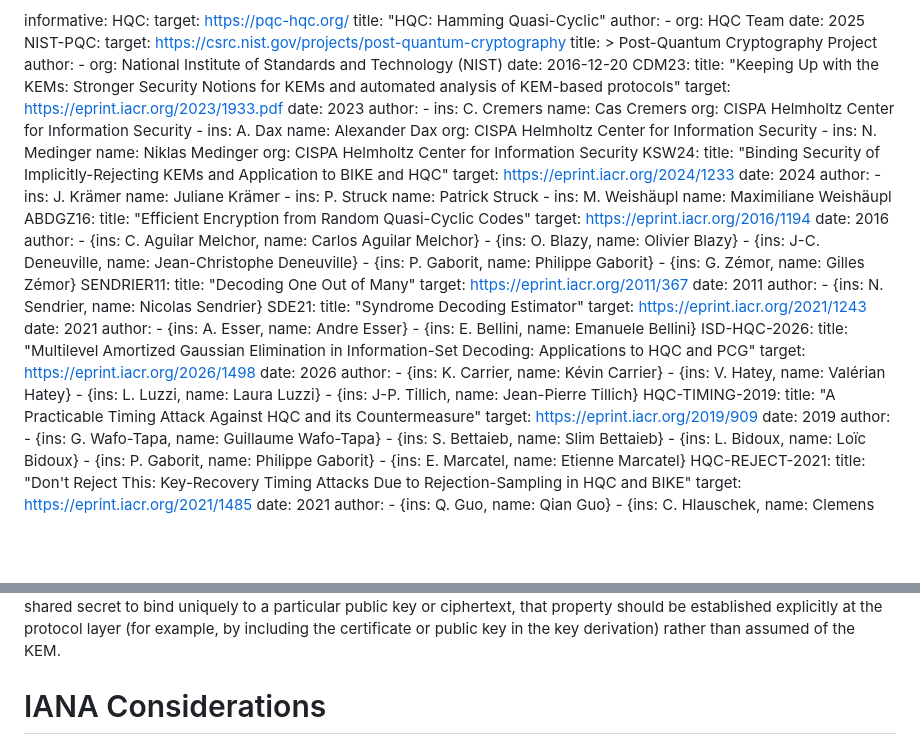
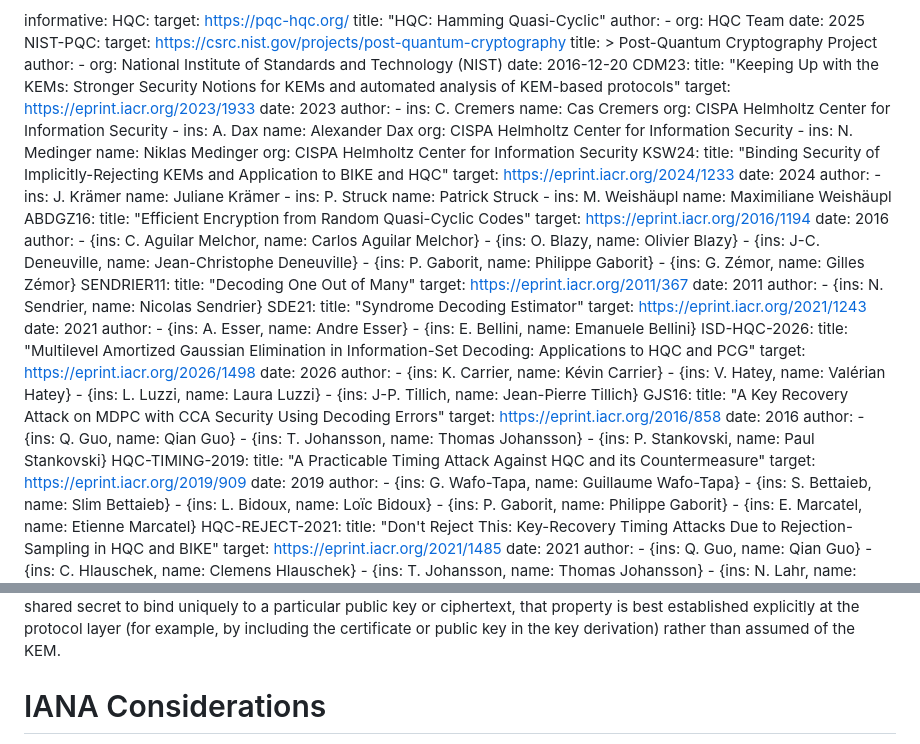
Before and after one commit to jakemas/hqc-certificates, a Markdown page: draft-massimo-lamps-hqc-certificates.md, 2 parts joined by grey strips. Drawn GitHub-style; blank space fills up the shorter version.

```diff
--- a/draft-massimo-lamps-hqc-certificates.md
+++ b/draft-massimo-lamps-hqc-certificates.md
@@ -95,7 +95,7 @@ informative:
     date: 2016-12-20
   CDM23:
     title: "Keeping Up with the KEMs: Stronger Security Notions for KEMs and automated analysis of KEM-based protocols"
-    target: https://eprint.iacr.org/2023/1933.pdf
+    target: https://eprint.iacr.org/2023/1933
     date: 2023
     author:
       -
@@ -156,6 +156,14 @@ informative:
       - {ins: V. Hatey, name: Valérian Hatey}
       - {ins: L. Luzzi, name: Laura Luzzi}
       - {ins: J-P. Tillich, name: Jean-Pierre Tillich}
+  GJS16:
+    title: "A Key Recovery Attack on MDPC with CCA Security Using Decoding Errors"
+    target: https://eprint.iacr.org/2016/858
+    date: 2016
+    author:
+      - {ins: Q. Guo, name: Qian Guo}
+      - {ins: T. Johansson, name: Thomas Johansson}
+      - {ins: P. Stankovski, name: Paul Stankovski}
   HQC-TIMING-2019:
     title: "A Practicable Timing Attack Against HQC and its Countermeasure"
     target: https://eprint.iacr.org/2019/909
@@ -603,5 +626,5 @@ properties beyond IND-CCA2 SHOULD consult that analysis. Where a protocol
 requires the shared secret to bind uniquely to a particular public key or
-ciphertext, that property should be established explicitly at the protocol
+ciphertext, that property is best established explicitly at the protocol
 layer (for example, by including the certificate or public key in the key
 derivation) rather than assumed of the KEM.
 
```
Also changed, not shown: other parts of draft-massimo-lamps-hqc-certificates.md (+81 -66 lines).
